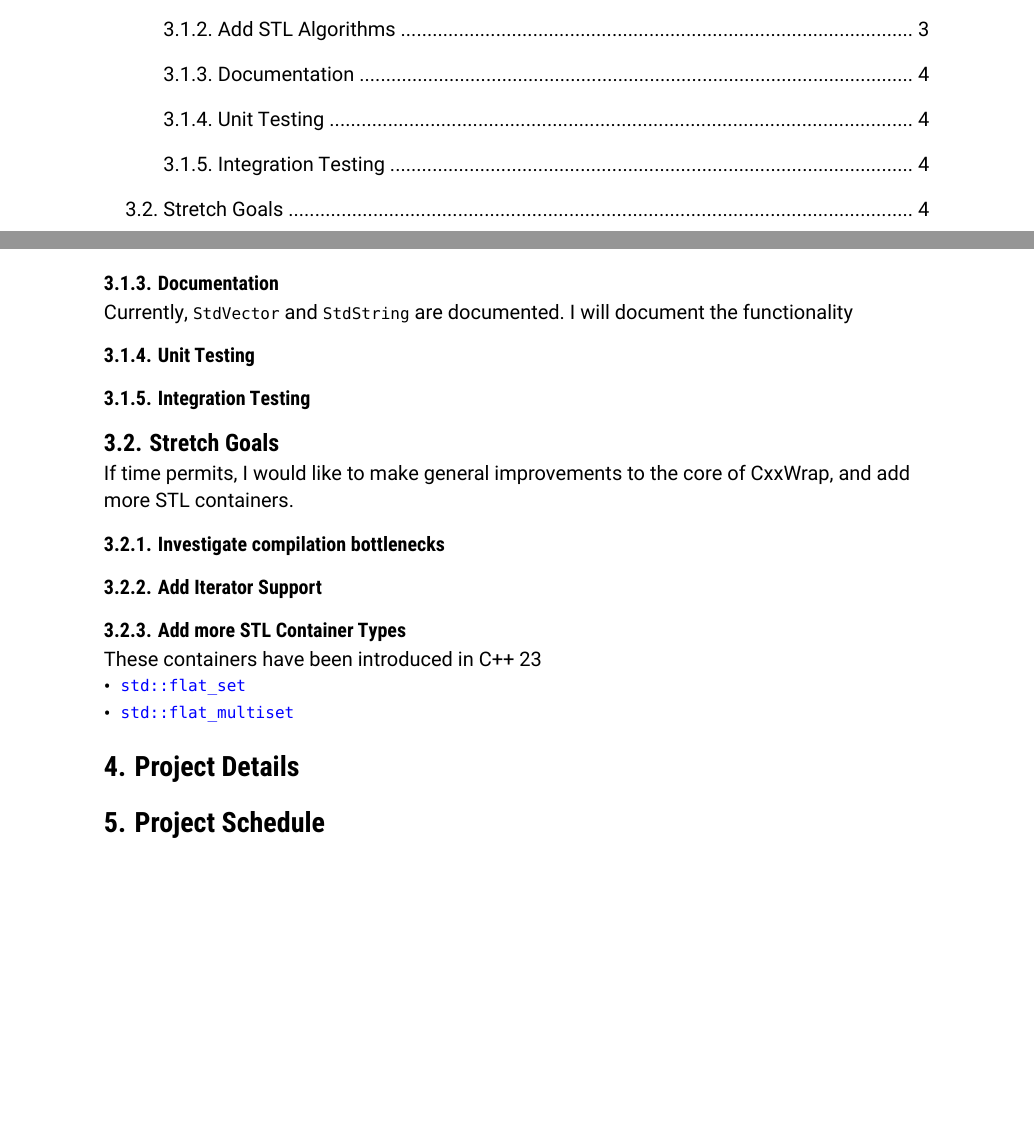
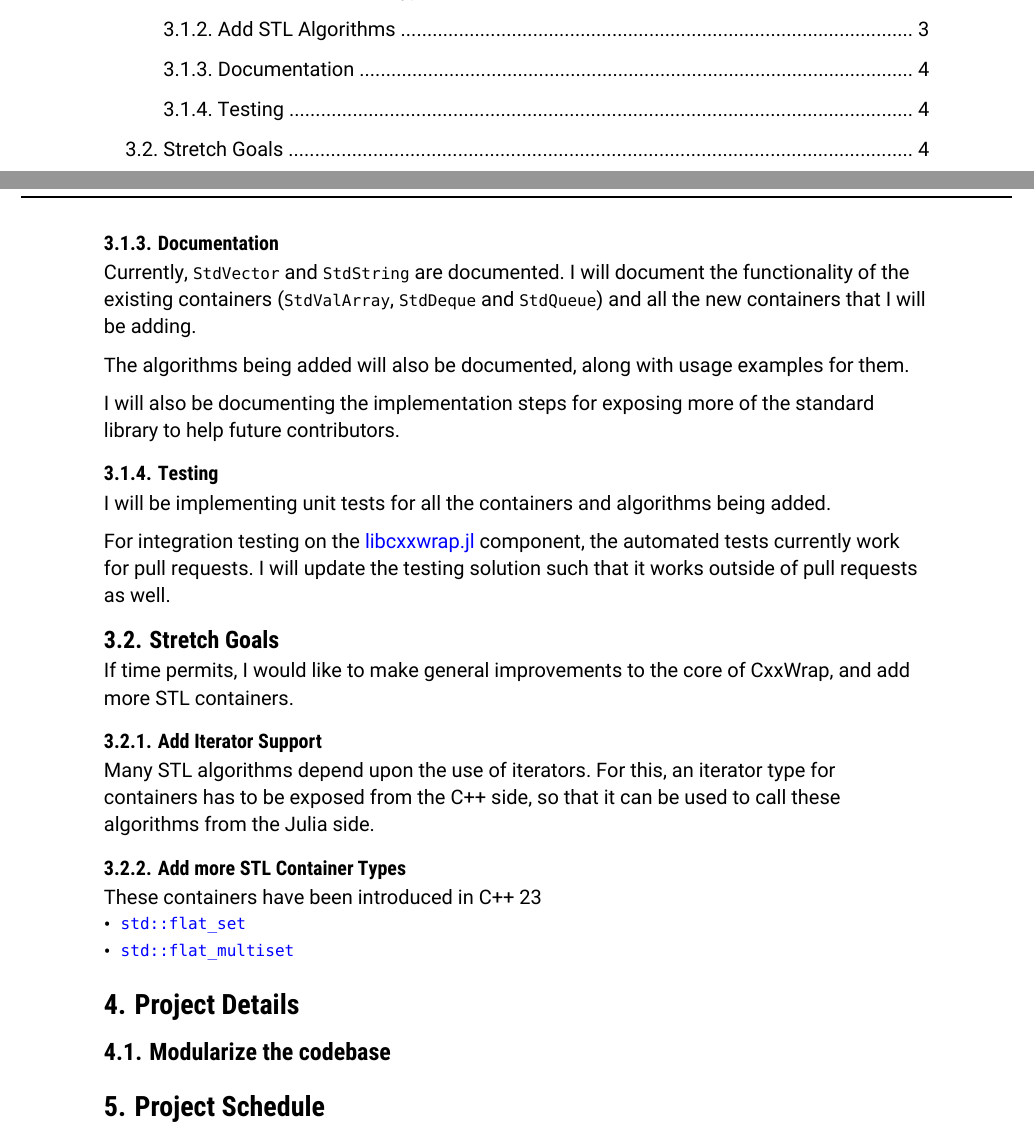
Before and after one commit to PraneethJain/GSoC, a Typst document (proposal.typ): two parts of pages 2 and 4 of 4, joined at a grey line, cut so that both start at the same text, the shorter picture padded with empty space. The pictures show the PDF file proposal.pdf that the author committed with the source.

Commit message:
feat: documentation and testing

```diff
--- a/proposal.typ
+++ b/proposal.typ
@@ -79,15 +79,22 @@
 - #link("https://en.cppreference.com/w/cpp/algorithm/ranges/equal", [`std::ranges::equal`])
 
 === Documentation
-Currently, `StdVector` and `StdString` are documented. I will document the functionality
+Currently, `StdVector` and `StdString` are documented. I will document the functionality of the existing containers (`StdValArray`, `StdDeque` and `StdQueue`) and all the new containers that I will be adding.
 
-=== Unit Testing
-=== Integration Testing
+The algorithms being added will also be documented, along with usage examples for them.
+
+I will also be documenting the implementation steps for exposing more of the standard library to help future contributors.
+
+=== Testing
+I will be implementing unit tests for all the containers and algorithms being added.
+
+For integration testing on the #link("https://github.com/JuliaInterop/libcxxwrap-julia", [libcxxwrap.jl]) component, the automated tests currently work for pull requests. I will update the testing solution such that it works outside of pull requests as well.
+
 == Stretch Goals
 If time permits, I would like to make general improvements to the core of CxxWrap, and add more STL containers.
-=== Investigate compilation bottlenecks
 
 === Add Iterator Support
+Many STL algorithms depend upon the use of iterators. For this, an iterator type for containers has to be exposed from the C++ side, so that it can be used to call these algorithms from the Julia side.
 
 === Add more STL Container Types
 These  containers have been introduced in C++ 23
@@ -95,7 +102,7 @@
 - #link("https://en.cppreference.com/w/cpp/container/flat_multiset", [`std::flat_multiset`])
 
 = Project Details
-
+== Modularize the codebase
 = Project Schedule
 == Pre-Project Phase
 == Project Phase
```
Also changed, not shown: proposal.pdf, proposal.typ (2 more changed lines).
